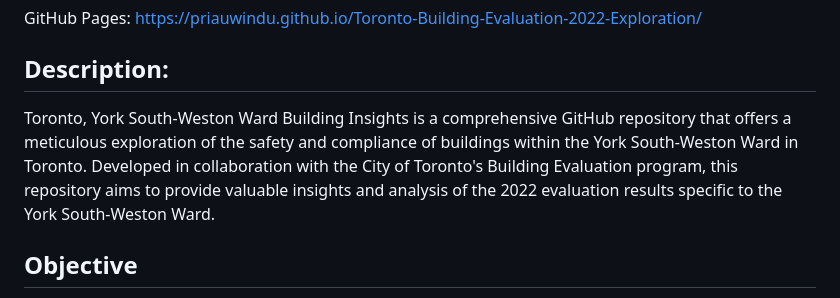
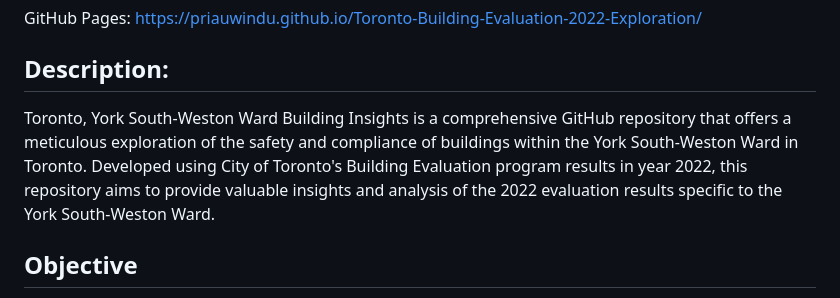
Before and after one commit to PRiauwindu/Toronto-Building-Evaluation-2022-Exploration, a Markdown page: README.md, the part around the change. Rendered like a GitHub page.

```diff
--- a/README.md
+++ b/README.md
@@ -4,7 +4,7 @@ GitHub Pages: https://priauwindu.github.io/Toronto-Building-Evaluation-2022-Expl
 
 ## Description:
 
-Toronto, York South-Weston Ward Building Insights is a comprehensive GitHub repository that offers a meticulous exploration of the safety and compliance of buildings within the York South-Weston Ward in Toronto. Developed in collaboration with the City of Toronto's Building Evaluation program, this repository aims to provide valuable insights and analysis of the 2022 evaluation results specific to the York South-Weston Ward.
+Toronto, York South-Weston Ward Building Insights is a comprehensive GitHub repository that offers a meticulous exploration of the safety and compliance of buildings within the York South-Weston Ward in Toronto. Developed using City of Toronto's Building Evaluation program results in year 2022, this repository aims to provide valuable insights and analysis of the 2022 evaluation results specific to the York South-Weston Ward.
 
 ## Objective
 
```
